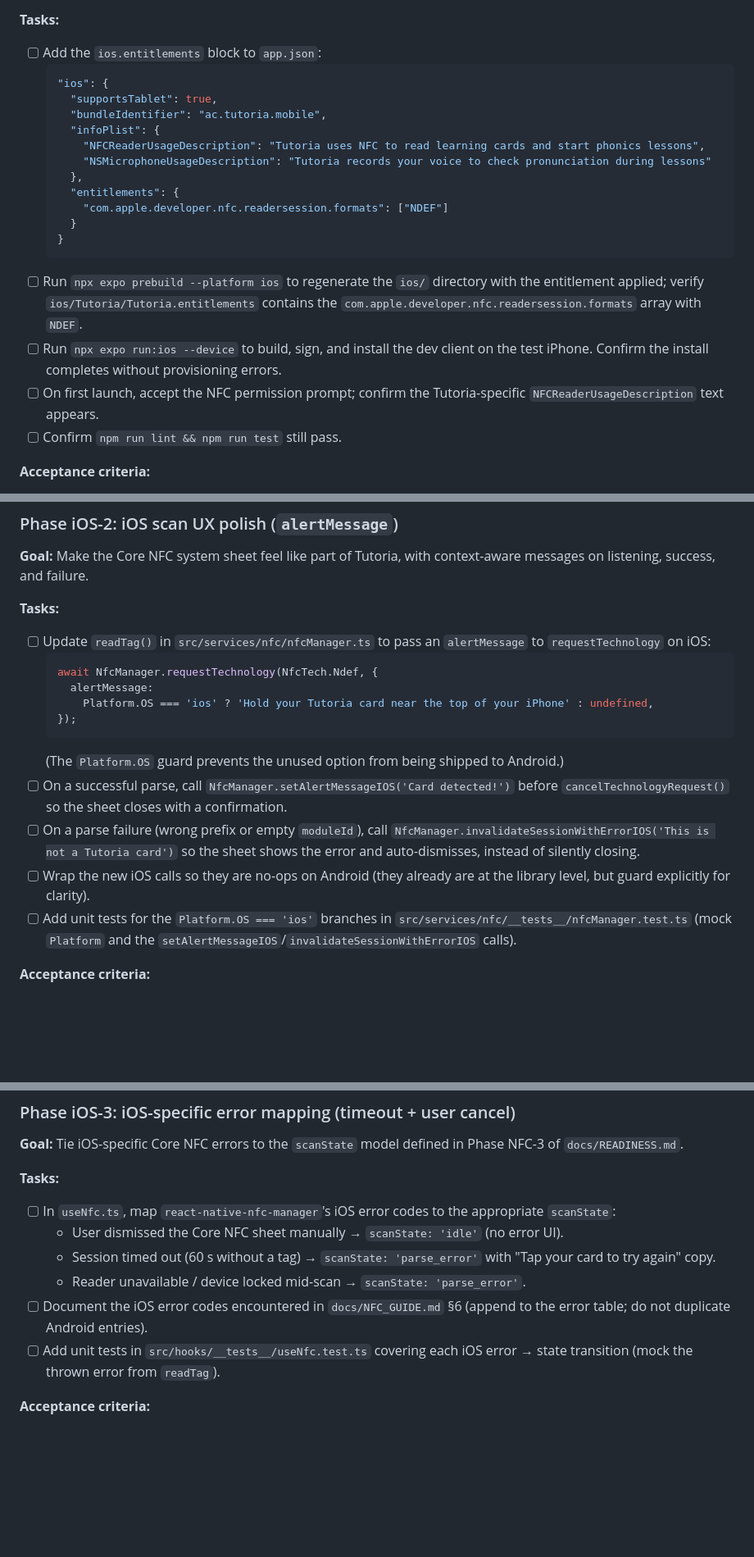
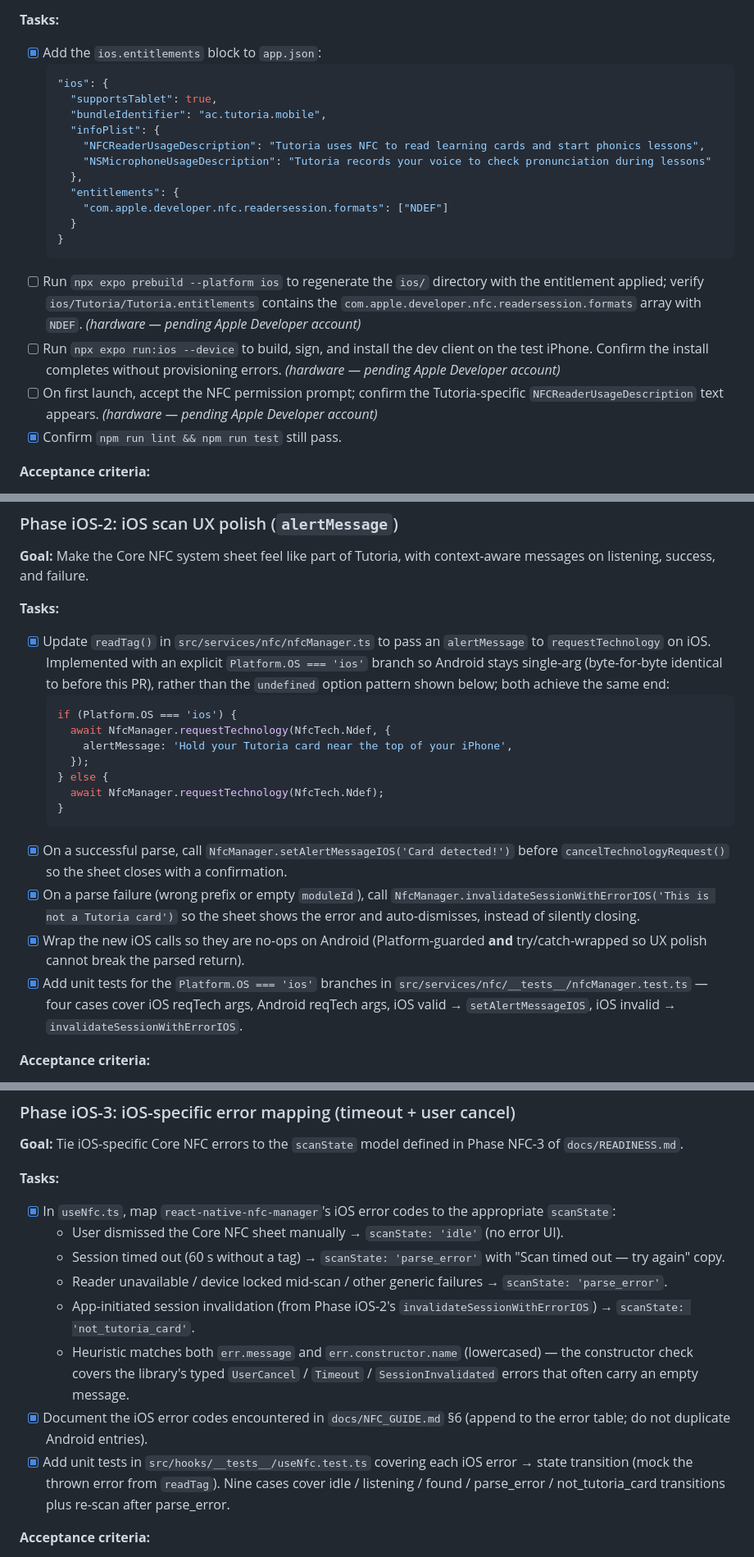
Before and after one commit to AltanEsmer/tutoria-mobile-app, a Markdown page: docs/READINESS_IOS.md, 3 parts joined by grey strips. Shown at 82% size. GitHub-like rendering; blank space fills up the shorter version.

Commit message:
docs(ios-nfc): mark iOS-1 through iOS-3 code tasks complete
Tick off the code-side checkboxes for Phases iOS-1, iOS-2, and
iOS-3 now that the entitlement, alertMessage UX, and scanState
error mapping have landed on this branch. Hardware-only tasks
(expo prebuild, expo run:ios on a real iPhone, on-device
acceptance steps) stay unchecked and are annotated as pending
the Apple Developer account. Phases iOS-4 and iOS-5 are
untouched.

Phase iOS-3's checklist also picks up two minor clarifications:
the iOS error heuristic matches both err.message and
err.constructor.name, and the app-initiated invalidation case
is called out alongside user-cancel and timeout.

````diff
--- a/docs/READINESS_IOS.md
+++ b/docs/READINESS_IOS.md
@@ -71,7 +71,7 @@ These phases mirror `docs/READINESS.md` §4 but cover only the iOS-specific work
 
 **Tasks:**
 
-- [ ] Add the `ios.entitlements` block to `app.json`:
+- [x] Add the `ios.entitlements` block to `app.json`:
   ```json
   "ios": {
     "supportsTablet": true,
@@ -85,10 +85,10 @@ These phases mirror `docs/READINESS.md` §4 but cover only the iOS-specific work
     }
   }
   ```
-- [ ] Run `npx expo prebuild --platform ios` to regenerate the `ios/` directory with the entitlement applied; verify `ios/Tutoria/Tutoria.entitlements` contains the `com.apple.developer.nfc.readersession.formats` array with `NDEF`.
-- [ ] Run `npx expo run:ios --device` to build, sign, and install the dev client on the test iPhone. Confirm the install completes without provisioning errors.
-- [ ] On first launch, accept the NFC permission prompt; confirm the Tutoria-specific `NFCReaderUsageDescription` text appears.
-- [ ] Confirm `npm run lint && npm run test` still pass.
+- [ ] Run `npx expo prebuild --platform ios` to regenerate the `ios/` directory with the entitlement applied; verify `ios/Tutoria/Tutoria.entitlements` contains the `com.apple.developer.nfc.readersession.formats` array with `NDEF`. _(hardware — pending Apple Developer account)_
+- [ ] Run `npx expo run:ios --device` to build, sign, and install the dev client on the test iPhone. Confirm the install completes without provisioning errors. _(hardware — pending Apple Developer account)_
+- [ ] On first launch, accept the NFC permission prompt; confirm the Tutoria-specific `NFCReaderUsageDescription` text appears. _(hardware — pending Apple Developer account)_
+- [x] Confirm `npm run lint && npm run test` still pass.
 
 **Acceptance criteria:**
 
@@ -115,18 +115,20 @@ These phases mirror `docs/READINESS.md` §4 but cover only the iOS-specific work
 
 **Tasks:**
 
-- [ ] Update `readTag()` in `src/services/nfc/nfcManager.ts` to pass an `alertMessage` to `requestTechnology` on iOS:
+- [x] Update `readTag()` in `src/services/nfc/nfcManager.ts` to pass an `alertMessage` to `requestTechnology` on iOS. Implemented with an explicit `Platform.OS === 'ios'` branch so Android stays single-arg (byte-for-byte identical to before this PR), rather than the `undefined` option pattern shown below; both achieve the same end:
   ```ts
-  await NfcManager.requestTechnology(NfcTech.Ndef, {
-    alertMessage:
-      Platform.OS === 'ios' ? 'Hold your Tutoria card near the top of your iPhone' : undefined,
-  });
+  if (Platform.OS === 'ios') {
+    await NfcManager.requestTechnology(NfcTech.Ndef, {
+      alertMessage: 'Hold your Tutoria card near the top of your iPhone',
+    });
+  } else {
+    await NfcManager.requestTechnology(NfcTech.Ndef);
+  }
   ```
-  (The `Platform.OS` guard prevents the unused option from being shipped to Android.)
-- [ ] On a successful parse, call `NfcManager.setAlertMessageIOS('Card detected!')` before `cancelTechnologyRequest()` so the sheet closes with a confirmation.
-- [ ] On a parse failure (wrong prefix or empty `moduleId`), call `NfcManager.invalidateSessionWithErrorIOS('This is not a Tutoria card')` so the sheet shows the error and auto-dismisses, instead of silently closing.
-- [ ] Wrap the new iOS calls so they are no-ops on Android (they already are at the library level, but guard explicitly for clarity).
-- [ ] Add unit tests for the `Platform.OS === 'ios'` branches in `src/services/nfc/__tests__/nfcManager.test.ts` (mock `Platform` and the `setAlertMessageIOS`/`invalidateSessionWithErrorIOS` calls).
+- [x] On a successful parse, call `NfcManager.setAlertMessageIOS('Card detected!')` before `cancelTechnologyRequest()` so the sheet closes with a confirmation.
+- [x] On a parse failure (wrong prefix or empty `moduleId`), call `NfcManager.invalidateSessionWithErrorIOS('This is not a Tutoria card')` so the sheet shows the error and auto-dismisses, instead of silently closing.
+- [x] Wrap the new iOS calls so they are no-ops on Android (Platform-guarded **and** try/catch-wrapped so UX polish cannot break the parsed return).
+- [x] Add unit tests for the `Platform.OS === 'ios'` branches in `src/services/nfc/__tests__/nfcManager.test.ts` — four cases cover iOS reqTech args, Android reqTech args, iOS valid → `setAlertMessageIOS`, iOS invalid → `invalidateSessionWithErrorIOS`.
 
 **Acceptance criteria:**
 
@@ -150,12 +152,14 @@ These phases mirror `docs/READINESS.md` §4 but cover only the iOS-specific work
 
 **Tasks:**
 
-- [ ] In `useNfc.ts`, map `react-native-nfc-manager`'s iOS error codes to the appropriate `scanState`:
+- [x] In `useNfc.ts`, map `react-native-nfc-manager`'s iOS error codes to the appropriate `scanState`:
   - User dismissed the Core NFC sheet manually → `scanState: 'idle'` (no error UI).
-  - Session timed out (60 s without a tag) → `scanState: 'parse_error'` with "Tap your card to try again" copy.
-  - Reader unavailable / device locked mid-scan → `scanState: 'parse_error'`.
-- [ ] Document the iOS error codes encountered in `docs/NFC_GUIDE.md` §6 (append to the error table; do not duplicate Android entries).
-- [ ] Add unit tests in `src/hooks/__tests__/useNfc.test.ts` covering each iOS error → state transition (mock the thrown error from `readTag`).
+  - Session timed out (60 s without a tag) → `scanState: 'parse_error'` with "Scan timed out — try again" copy.
+  - Reader unavailable / device locked mid-scan / other generic failures → `scanState: 'parse_error'`.
+  - App-initiated session invalidation (from Phase iOS-2's `invalidateSessionWithErrorIOS`) → `scanState: 'not_tutoria_card'`.
+  - Heuristic matches both `err.message` and `err.constructor.name` (lowercased) — the constructor check covers the library's typed `UserCancel` / `Timeout` / `SessionInvalidated` errors that often carry an empty message.
+- [x] Document the iOS error codes encountered in `docs/NFC_GUIDE.md` §6 (append to the error table; do not duplicate Android entries).
+- [x] Add unit tests in `src/hooks/__tests__/useNfc.test.ts` covering each iOS error → state transition (mock the thrown error from `readTag`). Nine cases cover idle / listening / found / parse_error / not_tutoria_card transitions plus re-scan after parse_error.
 
 **Acceptance criteria:**
 
````
